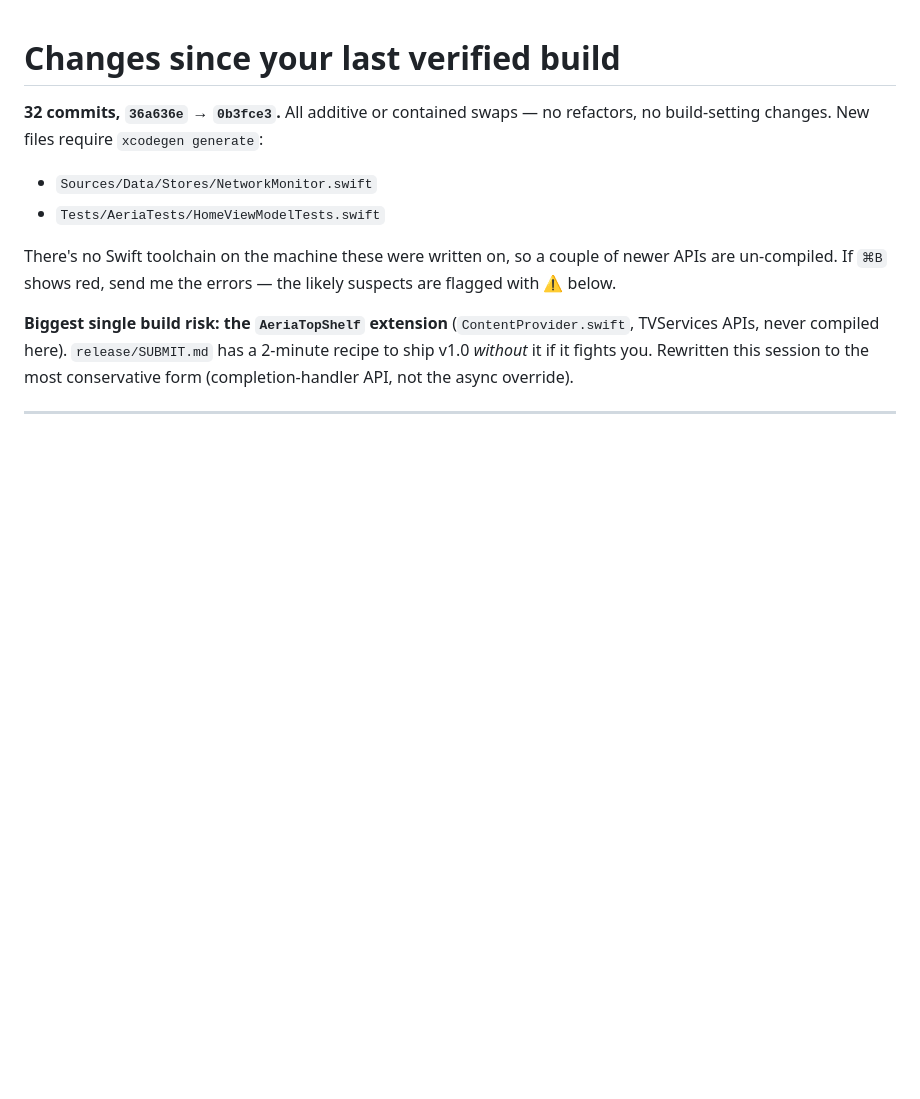
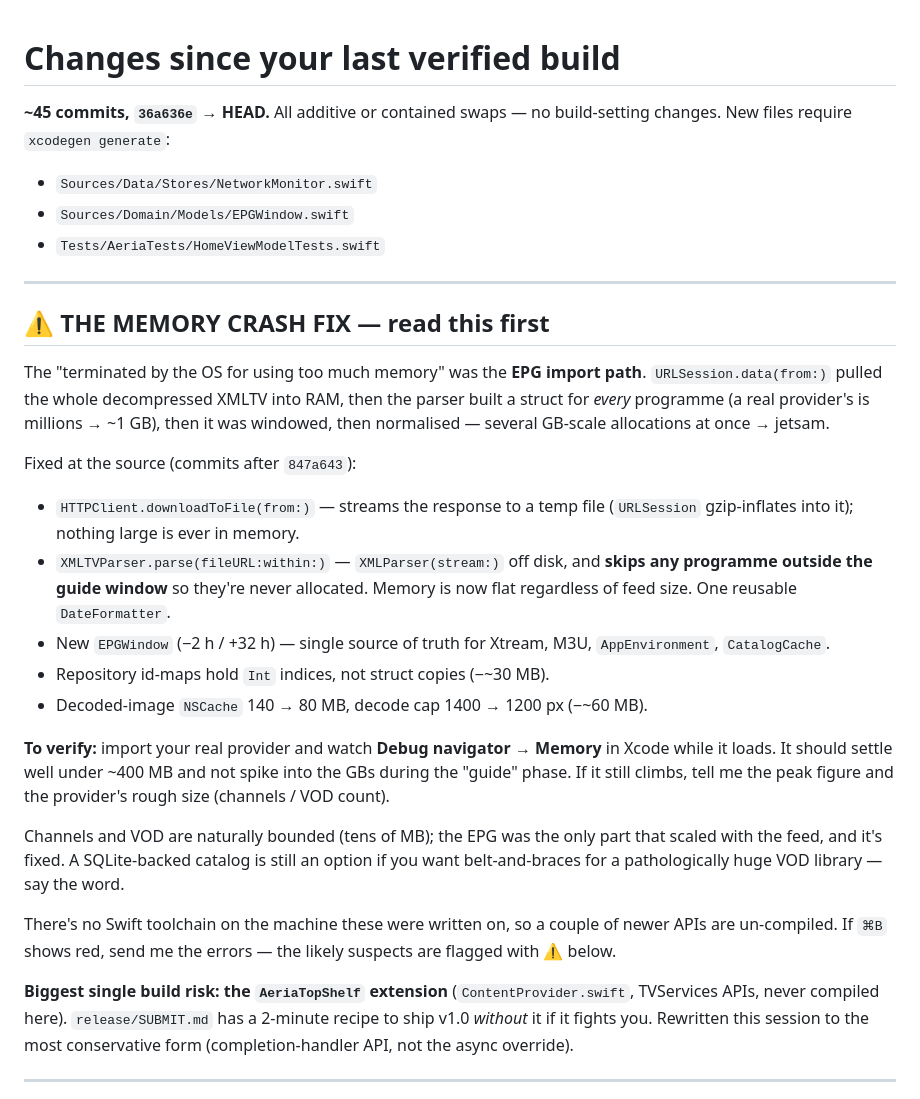
Before and after one commit to DS2877/SexyPlayer, a Markdown page: release/CHANGELOG-since-last-build.md, the part around the change. GitHub-like rendering; blank space fills up the shorter version.

Commit message:
docs: CHANGELOG — the memory crash fix section

```diff
--- a/release/CHANGELOG-since-last-build.md
+++ b/release/CHANGELOG-since-last-build.md
@@ -1,10 +1,42 @@
 # Changes since your last verified build
 
-**32 commits, `36a636e` → `0b3fce3`.** All additive or contained swaps — no
-refactors, no build-setting changes. New files require `xcodegen generate`:
+**~45 commits, `36a636e` → HEAD.** All additive or contained swaps — no
+build-setting changes. New files require `xcodegen generate`:
 
 - `Sources/Data/Stores/NetworkMonitor.swift`
+- `Sources/Domain/Models/EPGWindow.swift`
 - `Tests/AeriaTests/HomeViewModelTests.swift`
+
+---
+
+## ⚠️ THE MEMORY CRASH FIX — read this first
+
+The "terminated by the OS for using too much memory" was the **EPG import path**.
+`URLSession.data(from:)` pulled the whole decompressed XMLTV into RAM, then the
+parser built a struct for *every* programme (a real provider's is millions →
+~1 GB), then it was windowed, then normalised — several GB-scale allocations at
+once → jetsam.
+
+Fixed at the source (commits after `847a643`):
+- `HTTPClient.downloadToFile(from:)` — streams the response to a temp file
+  (`URLSession` gzip-inflates into it); nothing large is ever in memory.
+- `XMLTVParser.parse(fileURL:within:)` — `XMLParser(stream:)` off disk, and
+  **skips any programme outside the guide window** so they're never allocated.
+  Memory is now flat regardless of feed size. One reusable `DateFormatter`.
+- New `EPGWindow` (−2 h / +32 h) — single source of truth for Xtream, M3U,
+  `AppEnvironment`, `CatalogCache`.
+- Repository id-maps hold `Int` indices, not struct copies (−~30 MB).
+- Decoded-image `NSCache` 140 → 80 MB, decode cap 1400 → 1200 px (−~60 MB).
+
+**To verify:** import your real provider and watch **Debug navigator → Memory**
+in Xcode while it loads. It should settle well under ~400 MB and not spike into
+the GBs during the "guide" phase. If it still climbs, tell me the peak figure and
+the provider's rough size (channels / VOD count).
+
+Channels and VOD are naturally bounded (tens of MB); the EPG was the only part
+that scaled with the feed, and it's fixed. A SQLite-backed catalog is still an
+option if you want belt-and-braces for a pathologically huge VOD library —
+say the word.
 
 There's no Swift toolchain on the machine these were written on, so a couple of
 newer APIs are un-compiled. If `⌘B` shows red, send me the errors — the likely
```
